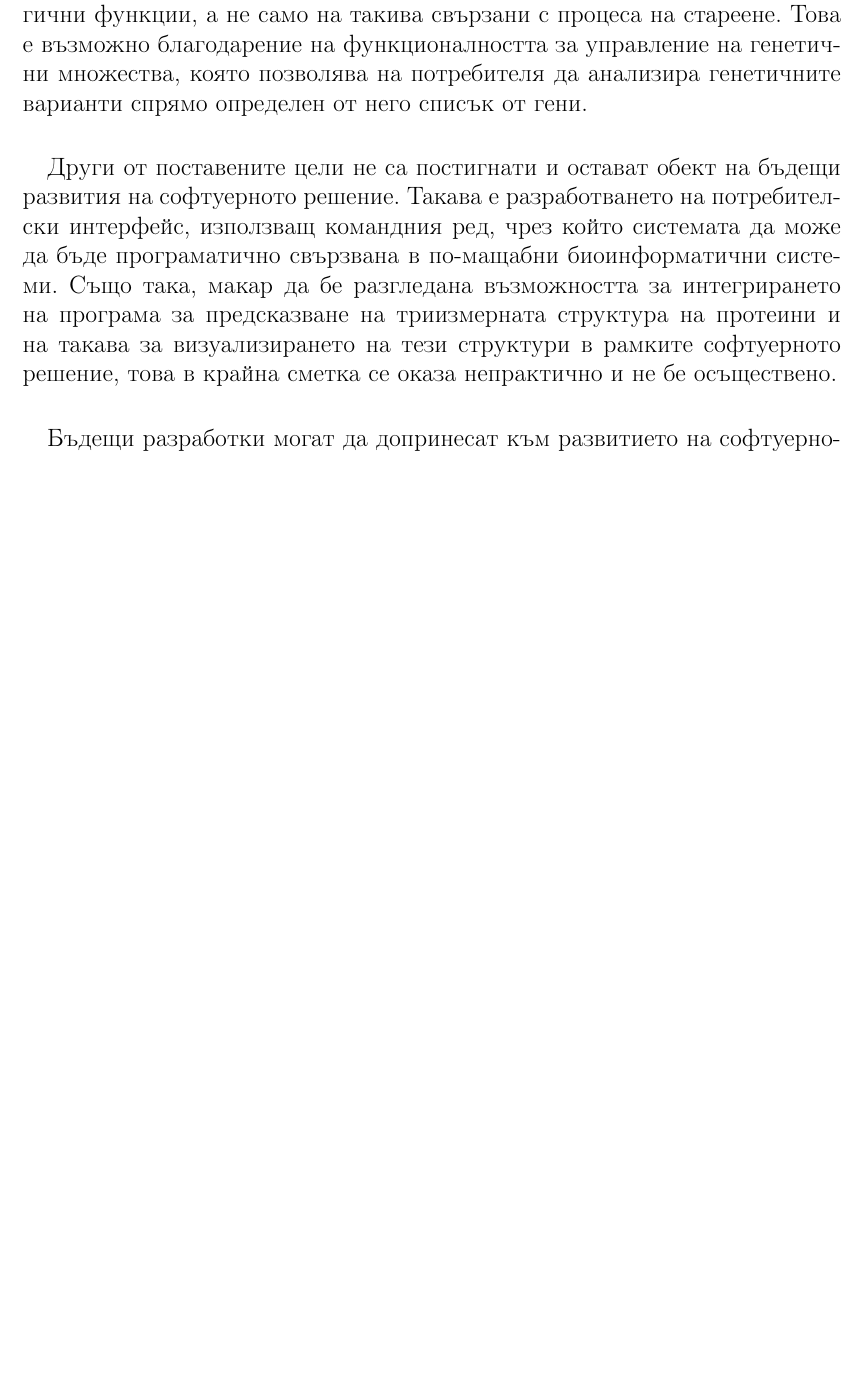
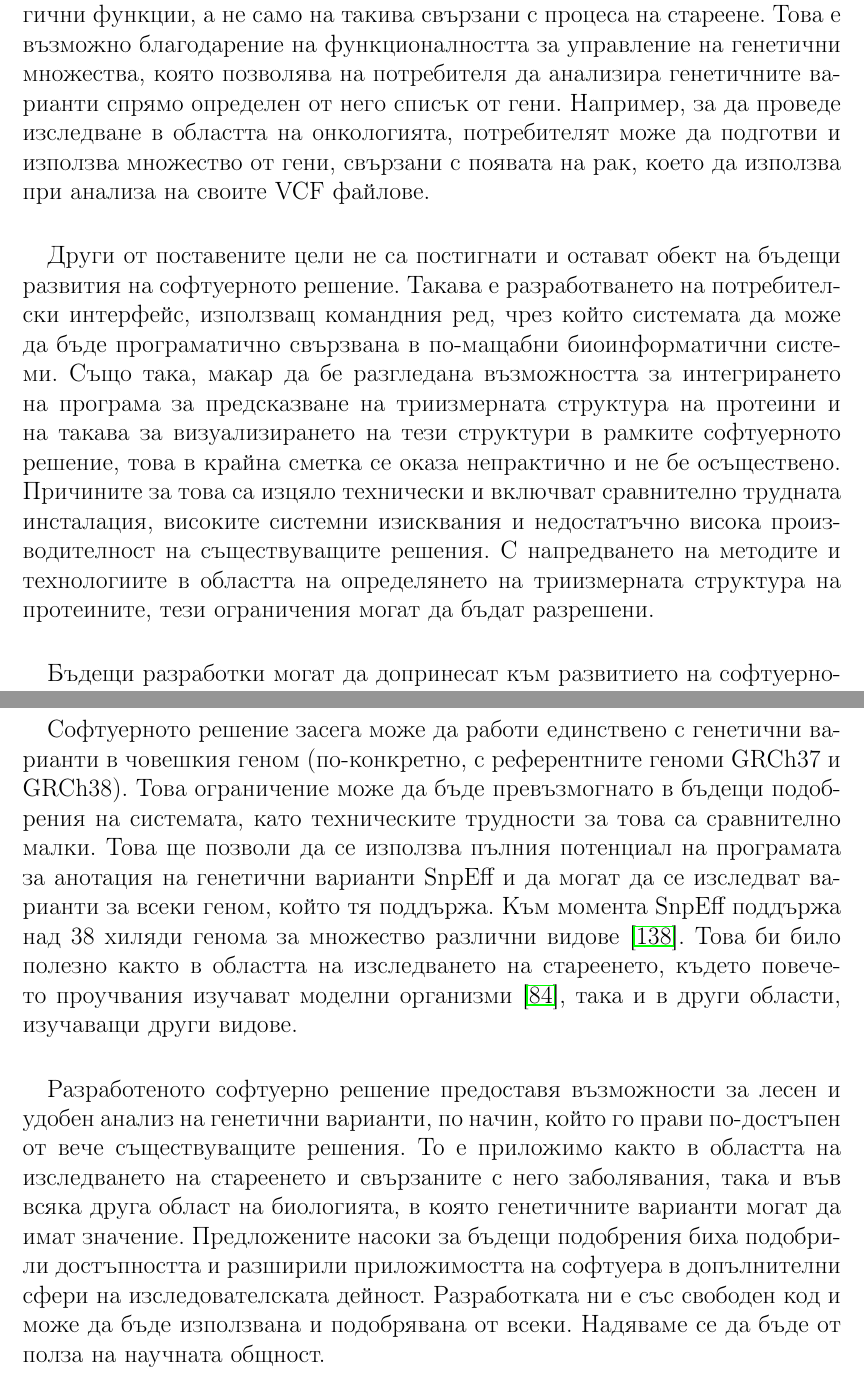
Before and after one commit to mzdravkov/bachelor_thesis, a LaTeX thesis (thesis.tex): part of page 54 of 79 before the commit and two parts of pages 54 and 56 of 79 after it, the two joined at a grey line, cut so that both start at the same text, the shorter picture padded with empty space. Compiled offline with pdfLaTeX.

Commit message:
Extend the discussion section again

```diff
--- a/thesis.tex
+++ b/thesis.tex
@@ -636,10 +636,10 @@ Human Ageing Genomic Resources (HAGR) е онлайн колекция от ба
 Разработената интегрирана система прави изследването на генетични варианти по-достъпно и удобно, но е лишена от гъвкавостта и голямото разнообразие от възможности, което съществуващите алтернативи предлагат. Това я прави подходящ избор за потребители, които нямат добри информатични познания, или за такива, които имат, но искат да направят първоначално обследване на данните, преди да изградят по-специализирана система за биоинформатична обработка. По този начин, разработката ни не се конкурира пряко със съществуващите инструменти, ами заема определена ниша, която, доколкото ни е известно, досега не е била запълнена от друго решение.
 
 \paragraph{}
-Разработената система надскача поставените цели, като дава възможност за изследване на генетични варианти свързани с произволни биологични функции, а не само на такива свързани с процеса на стареене. Това е възможно благодарение на функционалността за управление на генетични множества, която позволява на потребителя да анализира генетичните варианти спрямо определен от него списък от гени.
+Разработената система надскача поставените цели, като дава възможност за изследване на генетични варианти свързани с произволни биологични функции, а не само на такива свързани с процеса на стареене. Това е възможно благодарение на функционалността за управление на генетични множества, която позволява на потребителя да анализира генетичните варианти спрямо определен от него списък от гени. Например, за да проведе изследване в областта на онкологията, потребителят може да подготви и използва множество от гени, свързани с появата на рак, което да използва при анализа на своите VCF файлове.
 
 \paragraph{}
-Други от поставените цели не са постигнати и остават обект на бъдещи развития на софтуерното решение. Такава е разработването на потребителски интерфейс, използващ командния ред, чрез който системата да може да бъде програматично свързвана в по-мащабни биоинформатични системи. Също така, макар да бе разгледана възможността за интегрирането на програма за предсказване на триизмерната структура на протеини и на такава за визуализирането на тези структури в рамките софтуерното решение, това в крайна сметка се оказа непрактично и не бе осъществено.
+Други от поставените цели не са постигнати и остават обект на бъдещи развития на софтуерното решение. Такава е разработването на потребителски интерфейс, използващ командния ред, чрез който системата да може да бъде програматично свързвана в по-мащабни биоинформатични системи. Също така, макар да бе разгледана възможността за интегрирането на програма за предсказване на триизмерната структура на протеини и на такава за визуализирането на тези структури в рамките софтуерното решение, това в крайна сметка се оказа непрактично и не бе осъществено. Причините за това са изцяло технически и включват сравнително трудната инсталация, високите системни изисквания и недостатъчно висока производителност на съществуващите решения. С напредването на методите и технологиите в областта на определянето на триизмерната структура на протеините, тези ограничения могат да бъдат разрешени.
 
 \paragraph{}
 Бъдещи разработки могат да допринесат към развитието на софтуерното решение в редица различни направления. Добавянето на възможност за изследване на епигенетични изменения е едно от тях. Смята се, че съществува значителна връзка между стареенето и процеса на ДНК метилирането \cite{michalak2019}, който е един от най-важните епигенетични процеси. VCF файловете, които са основните входни данни за разработената система, се използват и за отчитането на нивата на ДНК метилиране при бисулфатно секвениране на целия геном \cite{barturen2013, merkel2018}. Разширяването на възможностите на системата, така че да може да обработва и такива VCF файлове, би ѝ дало значително предимство.
@@ -648,7 +648,13 @@ Human Ageing Genomic Resources (HAGR) е онлайн колекция от ба
 Друго възможно бъдещо развитие на изградената системата е добавянето на функционалности за популационна генетика. VCF файловете могат да съдържат информация за един или много индивиди. Би било полезно ако системата може да идентифицира файловете, съдържащи данни за генетични варианти сред група индивиди и да предоставя набор от функционалности, даващи различни статистики и анализи от областта на популационната генетика. В публичното интернет пространство вече съществуват свободно достъпни голямо количество данни за генетични варианти, присъщи за различни етнически групи, като тези събрани от проекта „1000 генома“ \cite{clarke2012}. Добавянето на възможности за изследване на въпроси от популационната генетика към софтуера би позволило използването му за нови цели. Например, изследователите биха могли да го използват за да анализират тези богати източници на информация и да търсят гени и полиморфизми, влияещи на стареенето, или да откриват подходящи цели за генни терапии. Проблемът с намиране на подходящи цели за генни терапии е от много голямо значение не само за геронтологията, но и за други области. Смята се, че това е един от основните проблеми за разработване на генни терапии за лечение на рак \cite{rosenberg2014}.
 
 \paragraph{}
-В момента, разработеният софтуер е подходящ за локално използване на компютъра на потребителя. Но понеже е изграден като прилжение, използващо клиент-сървър архитектура, би било лесно да се адаптира така, че да може да се инсталира на централен сървър и да бъде достъпвано от потребителите през интернет мрежата, без да им се налага да го инсталират локално. За целта биха били необходими няколко подобрения на софтуера. Първото е въвеждането на форма на автентикация и асоцииране на ресурсите към потребителски акаунт, така че всеки потребител да има достъп единствено до своите собствени данни. Това е особено важно, защото генетичните данни, които се анализират, ако не идват от публична база данни, са изключително чувствителна лична информация и позволяването на неоторизиран достъп към тях би било сериозен пробив в сигурността. Второто нужно подобрение е разработвенето на стратегия за почистването на данните след определен период, тъй като често файловете с генетични варианти имат размер в порядъка на гигабайти и при наличието на повече потребители би било трудно да бъдат съхранявани за постоянно. Третото необходимо подобрение е да се позволи конкурентния запис на данни в базата, тъй като текущото решение използва mutex за четене и писане (read-write mutex), който позволява конкурентно четене, но не позволява никакви други операции докато една нишка записва данни.
+В момента разработеният софтуер е подходящ за локално използване на компютъра на потребителя. Но понеже е изграден като прилжение, използващо клиент-сървър архитектура, би било лесно да се адаптира така, че да може да се инсталира на централен сървър и да бъде достъпвано от потребителите през интернет мрежата, без да им се налага да го инсталират локално. За целта биха били необходими няколко подобрения на софтуера. Първото е въвеждането на форма на автентикация и асоцииране на ресурсите към потребителски акаунт, така че всеки потребител да има достъп единствено до своите собствени данни. Това е особено важно, защото генетичните данни, които се анализират, ако не идват от публична база данни, са изключително чувствителна лична информация и позволяването на неоторизиран достъп към тях би било сериозен пробив в сигурността. Второто нужно подобрение е разработвенето на стратегия за почистването на данните след определен период, тъй като често файловете с генетични варианти имат размер в порядъка на гигабайти и при наличието на повече потребители би било трудно да бъдат съхранявани за постоянно. Третото необходимо подобрение е да се позволи конкурентния запис на данни в базата, тъй като текущото решение използва mutex за четене и писане (read-write mutex), който позволява конкурентно четене, но не позволява никакви други операции докато една нишка записва данни.
+
+\paragraph{}
+Софтуерното решение засега може да работи единствено с генетични варианти в човешкия геном (по-конкретно, с референтните геноми GRCh37 и GRCh38). Това ограничение може да бъде превъзмогнато в бъдещи подобрения на системата, като техническите трудности за това са сравнително малки. Това ще позволи да се използва пълния потенциал на програмата за анотация на генетични варианти SnpEff и да могат да се изследват варианти за всеки геном, който тя поддържа. Към момента SnpEff поддържа над 38 хиляди генома за множество различни видове \cite{SnpEffWebsite}. Това би било полезно както в областта на изследването на стареенето, където повечето проучвания изучават моделни организми \cite{demagalhaes2004}, така и в други области, изучаващи други видове.
+
+\paragraph{}
+Разработеното софтуерно решение предоставя възможности за лесен и удобен анализ на генетични варианти, по начин, който го прави по-достъпен от вече съществуващите решения. То е приложимо както в областта на изследването на стареенето и свързаните с него заболявания, така и във всяка друга област на биологията, в която генетичните варианти могат да имат значение. Предложените насоки за бъдещи подобрения биха подобрили достъпността и разширили приложимостта на софтуера в допълнителни сфери на изследователската дейност. Разработката ни е със свободен код и може да бъде използвана и подобрявана от всеки. Надяваме се да бъде от полза на научната общност.
 
 \chapter{Изводи}
 
```
Also changed, not shown: refs.bib (+6 -0 lines), thesis.pdf.
